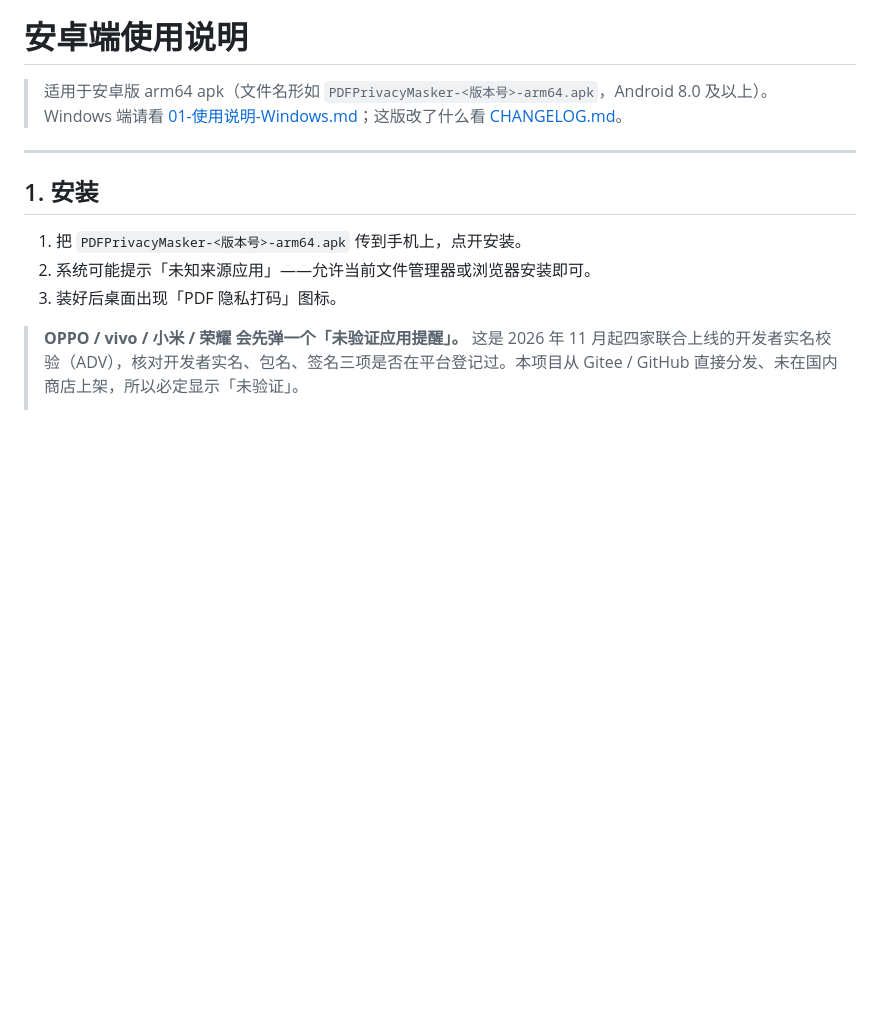
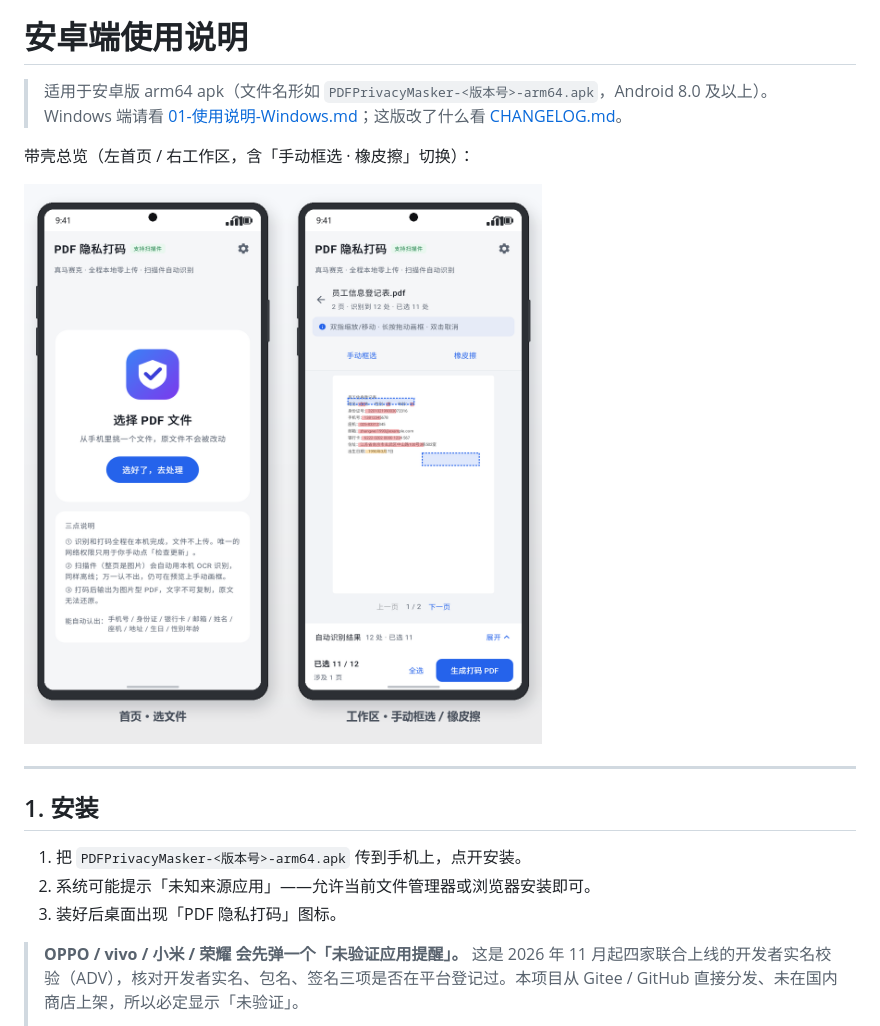
Before and after one commit to neurotracee/pdf-privacy-masker, a Markdown page: docs/02-使用说明-安卓.md, the part around the change. Rendered like a GitHub page; pictures changed too: docs/img/android-interface-framed.png (added); blank space fills up the shorter version.

```diff
--- a/docs/02-使用说明-安卓.md
+++ b/docs/02-使用说明-安卓.md
@@ -2,6 +2,10 @@
 
 > 适用于安卓版 arm64 apk（文件名形如 `PDFPrivacyMasker-<版本号>-arm64.apk`，Android 8.0 及以上）。
 > Windows 端请看 [01-使用说明-Windows.md](01-使用说明-Windows.md)；这版改了什么看 [CHANGELOG.md](../CHANGELOG.md)。
+
+带壳总览（左首页 / 右工作区，含「手动框选 · 橡皮擦」切换）：
+
+![安卓界面总览](img/android-interface-framed.png)
 
 ---
 
```
Also changed, not shown: README.md (+18 -2 lines).
